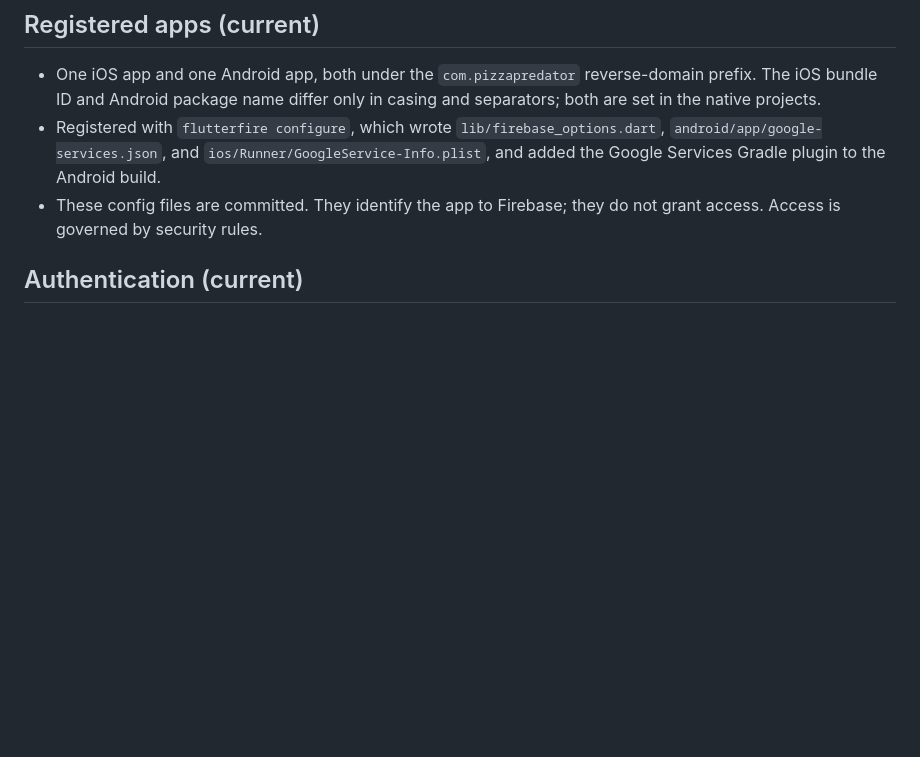
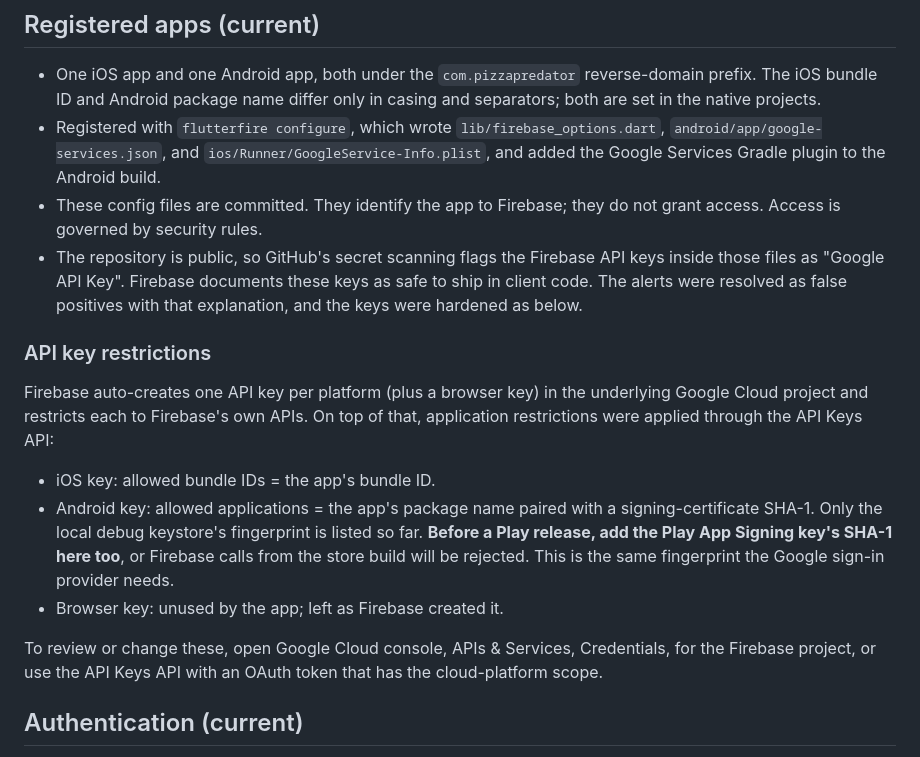
Before and after one commit to andypohl/bikes-pizza-app, a Markdown page: docs/firebase.md, the part around the change. Rendered like a GitHub page; blank space fills up the shorter version.

Commit message:
Document Firebase API key restrictions
Co-Authored-By: Claude Fable 5.1 <noreply@anthropic.com>
Claude-Session: https://claude.ai/code/session_016Wb6EqGajyYiM3q5ZEhikR

```diff
--- a/docs/firebase.md
+++ b/docs/firebase.md
@@ -31,6 +31,29 @@ the intended shape and have not been created yet.
   Gradle plugin to the Android build.
 - These config files are committed. They identify the app to Firebase; they
   do not grant access. Access is governed by security rules.
+- The repository is public, so GitHub's secret scanning flags the Firebase
+  API keys inside those files as "Google API Key". Firebase documents these
+  keys as safe to ship in client code. The alerts were resolved as false
+  positives with that explanation, and the keys were hardened as below.
+
+### API key restrictions
+
+Firebase auto-creates one API key per platform (plus a browser key) in the
+underlying Google Cloud project and restricts each to Firebase's own APIs.
+On top of that, application restrictions were applied through the API Keys
+API:
+
+- iOS key: allowed bundle IDs = the app's bundle ID.
+- Android key: allowed applications = the app's package name paired with a
+  signing-certificate SHA-1. Only the local debug keystore's fingerprint is
+  listed so far. **Before a Play release, add the Play App Signing key's
+  SHA-1 here too**, or Firebase calls from the store build will be rejected.
+  This is the same fingerprint the Google sign-in provider needs.
+- Browser key: unused by the app; left as Firebase created it.
+
+To review or change these, open Google Cloud console, APIs & Services,
+Credentials, for the Firebase project, or use the API Keys API with an
+OAuth token that has the cloud-platform scope.
 
 ## Authentication (current)
 
```
